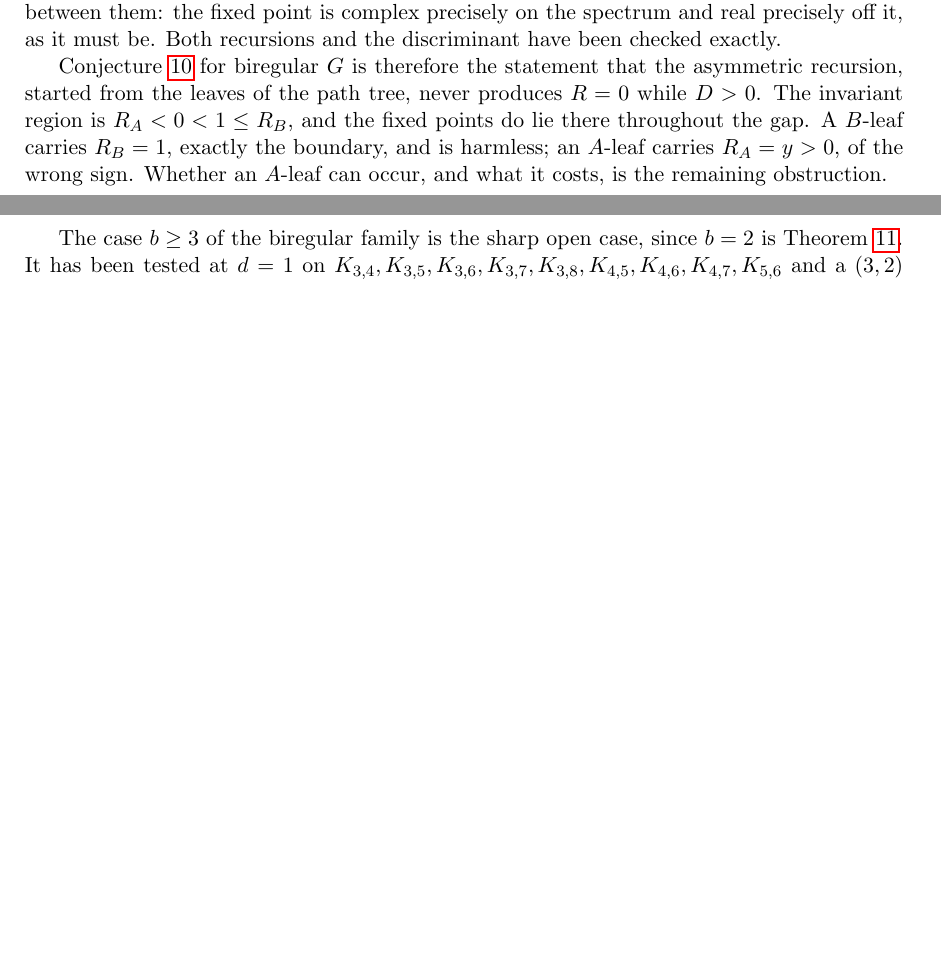
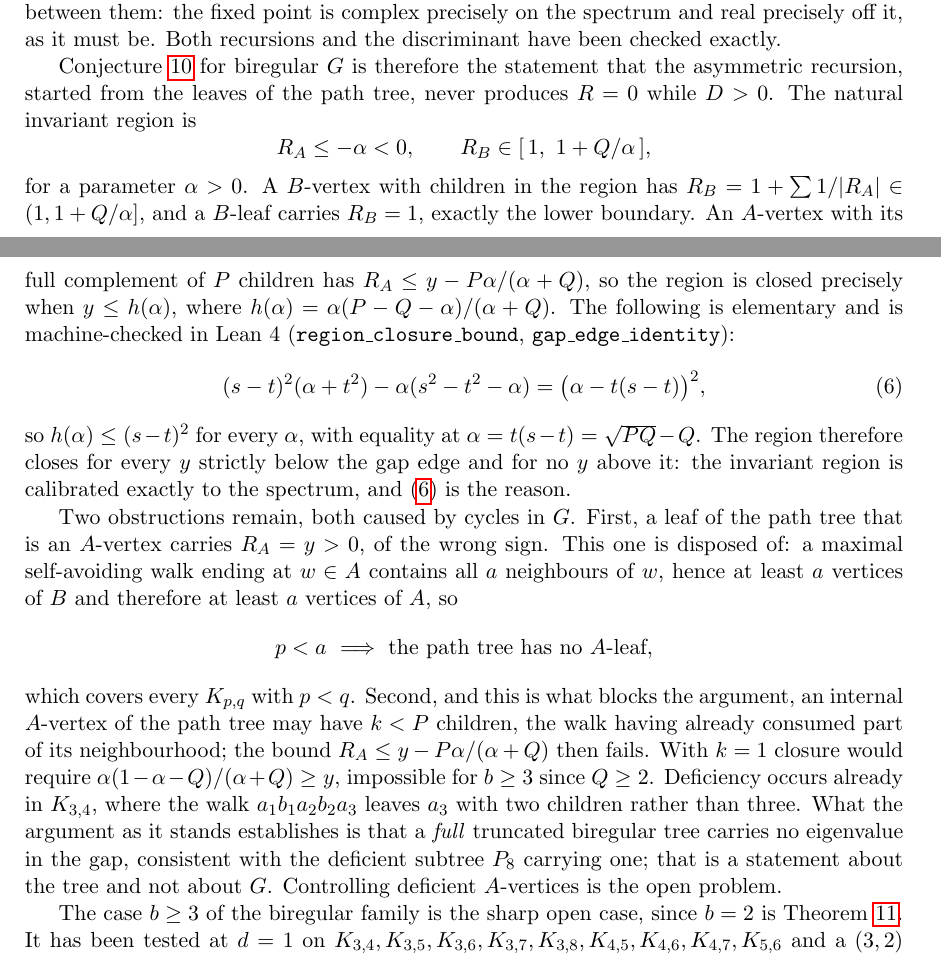
Before and after one commit to ElVec1o/rama-notes, a LaTeX paper (paper2_note/note.tex): two parts of pages 7 and 8 of 10 before the commit and two parts of pages 7 and 8 of 11 after it, joined at a grey line, cut so that both start at the same text, the shorter picture padded with empty space. Compiled offline with pdfLaTeX.

Commit message:
Correct the obstruction analysis in the biregular section
The invariant region R_A <= -alpha, R_B in [1, 1+Q/alpha] closes exactly when
y <= h(alpha) = alpha(P-Q-alpha)/(alpha+Q), and h <= (s-t)^2 always because the
difference is the perfect square (alpha - t(s-t))^2, machine-checked in Lean as
gap_edge_identity and region_closure_bound. So the region is calibrated exactly
to the spectrum edge.

A-leaves are no longer the obstruction: a maximal walk ending in A needs at
least a vertices of A, so p < a forbids them, covering every K_{p,q} with p < q.
The obstruction is deficient internal A-vertices, which have fewer than a-1
children when the walk has consumed part of their neighbourhood; this already
happens in K_{3,4}. As it stands the argument proves only that a full truncated
biregular tree has no eigenvalue in the gap.

```diff
--- a/paper2_note/note.tex
+++ b/paper2_note/note.tex
@@ -466,10 +466,44 @@ been checked exactly.
 
 Conjecture~\ref{conj:gap} for biregular $G$ is therefore the statement that the
 asymmetric recursion, started from the leaves of the path tree, never produces
-$R=0$ while $D>0$. The invariant region is $R_A<0<1\le R_B$, and the fixed
-points do lie there throughout the gap. A $B$-leaf carries $R_B=1$, exactly the
-boundary, and is harmless; an $A$-leaf carries $R_A=y>0$, of the wrong sign.
-Whether an $A$-leaf can occur, and what it costs, is the remaining obstruction.
+$R=0$ while $D>0$. The natural invariant region is
+\[
+R_A\le-\alpha<0,\qquad R_B\in[\,1,\ 1+Q/\alpha\,],
+\]
+for a parameter $\alpha>0$. A $B$-vertex with children in the region has
+$R_B=1+\sum1/|R_A|\in(1,1+Q/\alpha]$, and a $B$-leaf carries $R_B=1$, exactly
+the lower boundary. An $A$-vertex with its full complement of $P$ children has
+$R_A\le y-P\alpha/(\alpha+Q)$, so the region is closed precisely when
+$y\le h(\alpha)$, where $h(\alpha)=\alpha(P-Q-\alpha)/(\alpha+Q)$. The
+following is elementary and is machine-checked in Lean~4
+(\texttt{region\_closure\_bound}, \texttt{gap\_edge\_identity}):
+\begin{equation}\label{eq:square}
+(s-t)^2(\alpha+t^2)-\alpha(s^2-t^2-\alpha)=\bigl(\alpha-t(s-t)\bigr)^2 ,
+\end{equation}
+so $h(\alpha)\le(s-t)^2$ for every $\alpha$, with equality at
+$\alpha=t(s-t)=\sqrt{PQ}-Q$. The region therefore closes for every $y$ strictly
+below the gap edge and for no $y$ above it: the invariant region is calibrated
+exactly to the spectrum, and \eqref{eq:square} is the reason.
+
+Two obstructions remain, both caused by cycles in $G$. First, a leaf of the path
+tree that is an $A$-vertex carries $R_A=y>0$, of the wrong sign. This one is
+disposed of: a maximal self-avoiding walk ending at $w\in A$ contains all $a$
+neighbours of $w$, hence at least $a$ vertices of $B$ and therefore at least $a$
+vertices of $A$, so
+\[
+p<a\ \Longrightarrow\ \text{the path tree has no }A\text{-leaf},
+\]
+which covers every $K_{p,q}$ with $p<q$. Second, and this is what blocks the
+argument, an internal $A$-vertex of the path tree may have $k<P$ children, the
+walk having already consumed part of its neighbourhood; the bound
+$R_A\le y-P\alpha/(\alpha+Q)$ then fails. With $k=1$ closure would require
+$\alpha(1-\alpha-Q)/(\alpha+Q)\ge y$, impossible for $b\ge3$ since $Q\ge2$.
+Deficiency occurs already in $K_{3,4}$, where the walk $a_1b_1a_2b_2a_3$ leaves
+$a_3$ with two children rather than three. What the argument as it stands
+establishes is that a \emph{full} truncated biregular tree carries no eigenvalue
+in the gap, consistent with the deficient subtree $P_8$ carrying one; that is a
+statement about the tree and not about $G$. Controlling deficient $A$-vertices
+is the open problem.
 
 The case $b\ge3$ of the biregular family is the sharp open case, since $b=2$ is
 Theorem~\ref{thm:subdiv}. It has been tested at $d=1$ on
```
Also changed, not shown: paper2_note/note.pdf.
